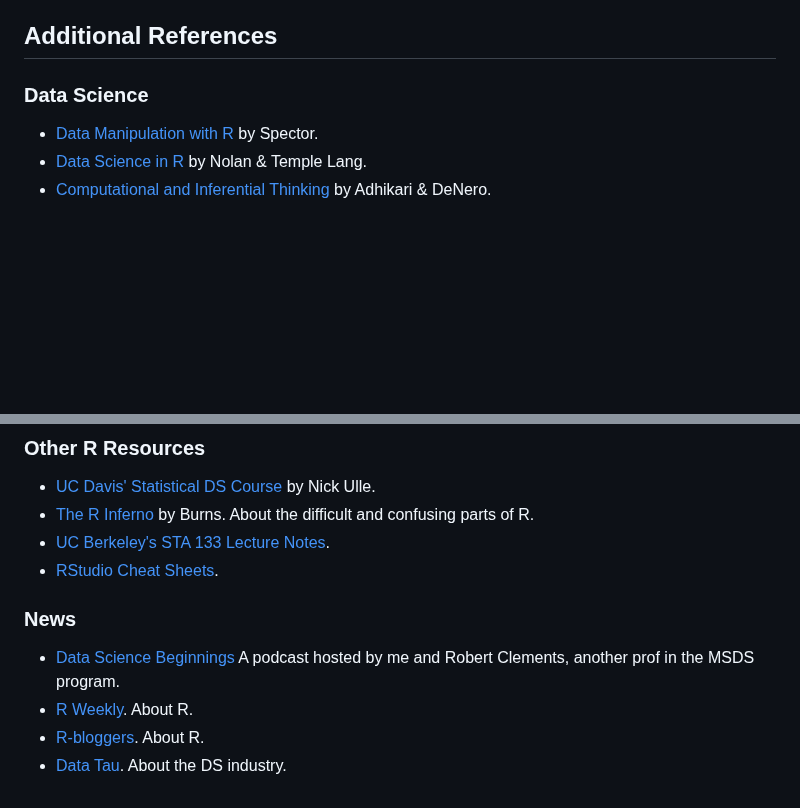
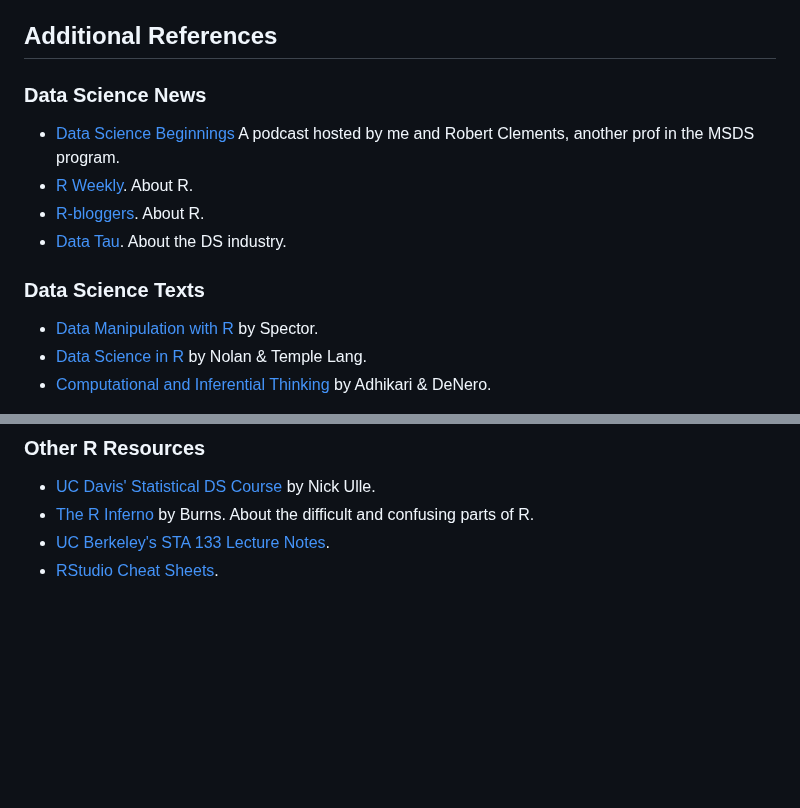
Before and after one commit to codycarroll/Intro-DS-S24, a Markdown page: README.md, 2 parts joined by grey strips. Rendered like a GitHub page; blank space fills up the shorter version.

```diff
--- a/README.md
+++ b/README.md
@@ -129,7 +129,14 @@ Final Presentation Dates: May 2nd, 7th, 9th.
 
 ## Additional References
 
-### Data Science
+
+### Data Science News
+* [Data Science Beginnings](https://open.spotify.com/show/5SY1TPw3FubdSxCqrxUKZv?si=a1eb2a858e384db3) A podcast hosted by me and Robert Clements, another prof in the MSDS program.
+* [R Weekly](https://rweekly.org/). About R.
+* [R-bloggers](https://www.r-bloggers.com/). About R.
+* [Data Tau](https://www.datatau.com/). About the DS industry.
+
+### Data Science Texts
 
 * [Data Manipulation with R](https://link.springer.com/book/10.1007%2F978-0-387-74731-6) by Spector.
 * [Data Science in R](http://www.crcnetbase.com/doi/book/10.1201/b18325) by Nolan & Temple Lang.
@@ -157,10 +164,3 @@ Final Presentation Dates: May 2nd, 7th, 9th.
 * [The R Inferno](http://www.burns-stat.com/documents/books/the-r-inferno/) by Burns. About the difficult and confusing parts of R.
 * [UC Berkeley's STA 133 Lecture Notes](https://www.stat.berkeley.edu/classes/s133/schedule.html).
 * [RStudio Cheat Sheets](https://www.rstudio.com/resources/cheatsheets/).
-
-
-### News
-* [Data Science Beginnings](https://open.spotify.com/show/5SY1TPw3FubdSxCqrxUKZv?si=a1eb2a858e384db3) A podcast hosted by me and Robert Clements, another prof in the MSDS program.
-* [R Weekly](https://rweekly.org/). About R.
-* [R-bloggers](https://www.r-bloggers.com/). About R.
-* [Data Tau](https://www.datatau.com/). About the DS industry.
```
Also changed, not shown: other parts of README.md (+1 -1 lines).
